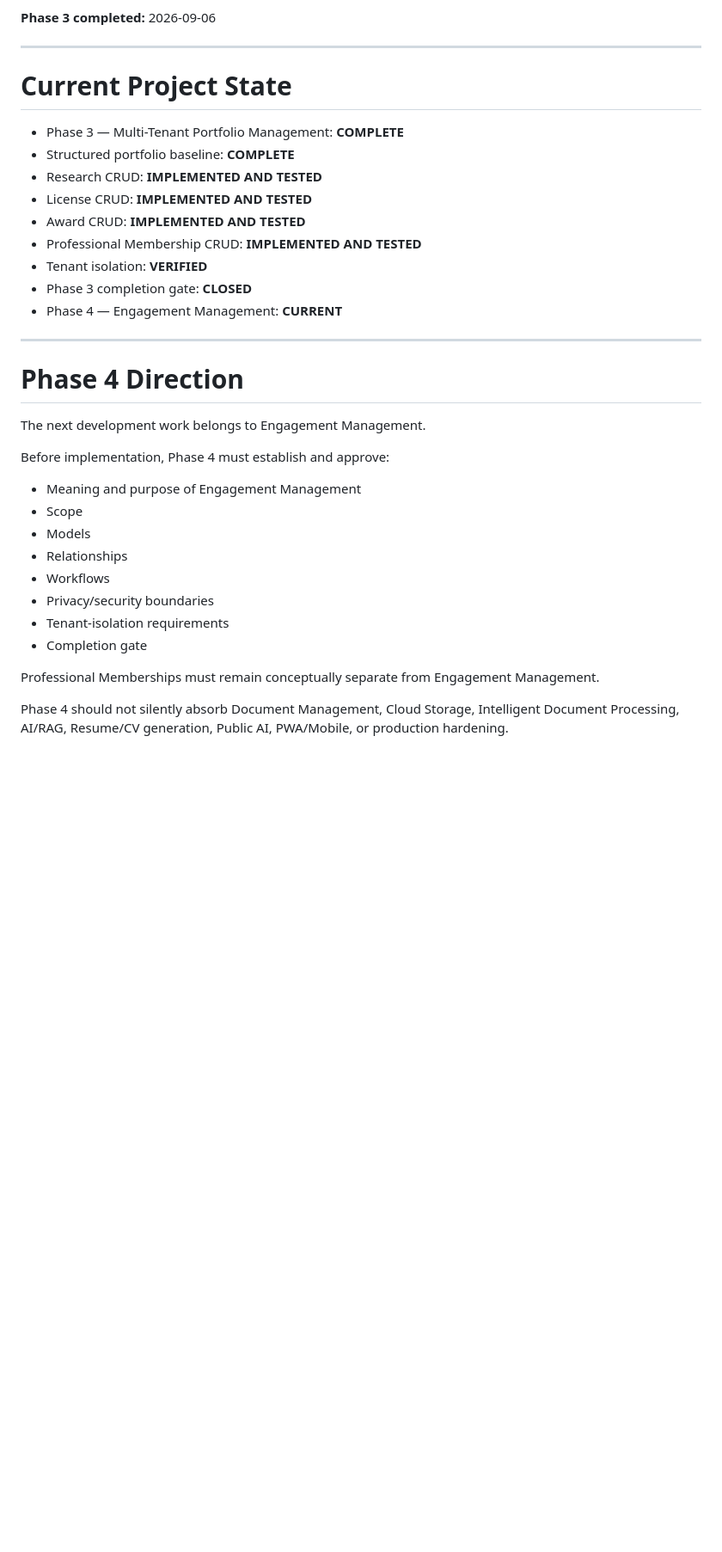
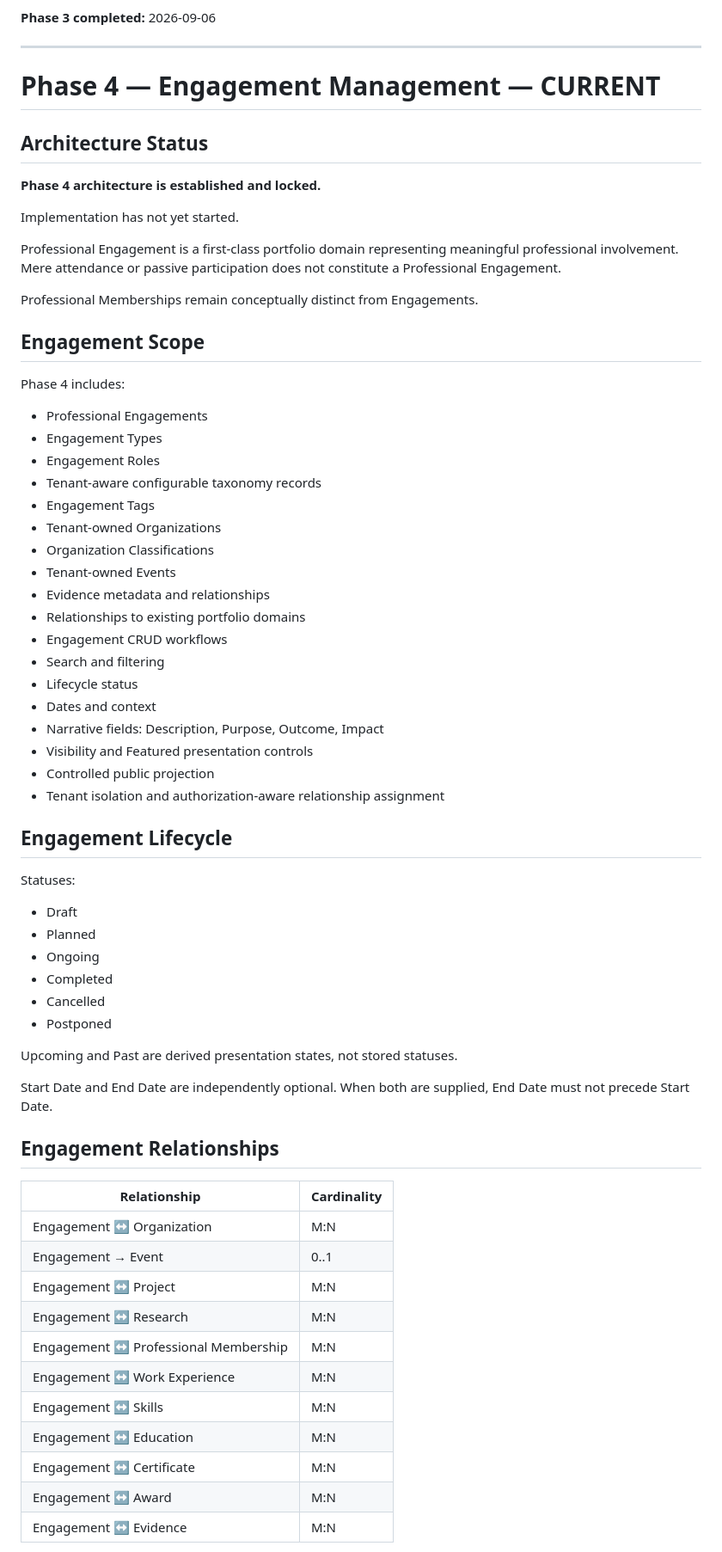
Before and after one commit to fernandlayug/personal-portfolio, a Markdown page: docs/PROJECT_STATUS.md, the part around one of its changes. Shown at 86% size. Rendered like a GitHub page; blank space fills up the shorter version.

Commit message:
docs: update Phase 4 project status

```diff
--- a/docs/PROJECT_STATUS.md
+++ b/docs/PROJECT_STATUS.md
@@ -265,35 +96,69 @@ Future public portfolio and public AI functionality must use explicit tenant-app
 
 ---
 
-# Current Project State
+# Phase 4 — Engagement Management — CURRENT
 
-- Phase 3 — Multi-Tenant Portfolio Management: **COMPLETE**
-- Structured portfolio baseline: **COMPLETE**
-- Research CRUD: **IMPLEMENTED AND TESTED**
-- License CRUD: **IMPLEMENTED AND TESTED**
-- Award CRUD: **IMPLEMENTED AND TESTED**
-- Professional Membership CRUD: **IMPLEMENTED AND TESTED**
-- Tenant isolation: **VERIFIED**
-- Phase 3 completion gate: **CLOSED**
-- Phase 4 — Engagement Management: **CURRENT**
+## Architecture Status
 
----
+**Phase 4 architecture is established and locked.**
 
-# Phase 4 Direction
+Implementation has not yet started.
 
-The next development work belongs to Engagement Management.
+Professional Engagement is a first-class portfolio domain representing meaningful professional involvement. Mere attendance or passive participation does not constitute a Professional Engagement.
 
-Before implementation, Phase 4 must establish and approve:
+Professional Memberships remain conceptually distinct from Engagements.
 
-- Meaning and purpose of Engagement Management
-- Scope
-- Models
-- Relationships
-- Workflows
-- Privacy/security boundaries
-- Tenant-isolation requirements
-- Completion gate
+## Engagement Scope
 
-Professional Memberships must remain conceptually separate from Engagement Management.
+Phase 4 includes:
 
-Phase 4 should not silently absorb Document Management, Cloud Storage, Intelligent Document Processing, AI/RAG, Resume/CV generation, Public AI, PWA/Mobile, or production hardening.
+- Professional Engagements
+- Engagement Types
+- Engagement Roles
+- Tenant-aware configurable taxonomy records
+- Engagement Tags
+- Tenant-owned Organizations
+- Organization Classifications
+- Tenant-owned Events
+- Evidence metadata and relationships
+- Relationships to existing portfolio domains
+- Engagement CRUD workflows
+- Search and filtering
+- Lifecycle status
+- Dates and context
+- Narrative fields: Description, Purpose, Outcome, Impact
+- Visibility and Featured presentation controls
+- Controlled public projection
+- Tenant isolation and authorization-aware relationship assignment
+
+## Engagement Lifecycle
+
+Statuses:
+
+- Draft
+- Planned
+- Ongoing
+- Completed
+- Cancelled
+- Postponed
+
+Upcoming and Past are derived presentation states, not stored statuses.
+
+Start Date and End Date are independently optional. When both are supplied, End Date must not precede Start Date.
+
+## Engagement Relationships
+
+| Relationship | Cardinality |
+|---|---|
+| Engagement ↔ Organization | M:N |
+| Engagement → Event | 0..1 |
+| Engagement ↔ Project | M:N |
+| Engagement ↔ Research | M:N |
+| Engagement ↔ Professional Membership | M:N |
+| Engagement ↔ Work Experience | M:N |
+| Engagement ↔ Skills | M:N |
+| Engagement ↔ Education | M:N |
+| Engagement ↔ Certificate | M:N |
+| Engagement ↔ Award | M:N |
+| Engagement ↔ Evidence | M:N |
+
```
Also changed, not shown: other parts of docs/PROJECT_STATUS.md (+98 -171 lines).
